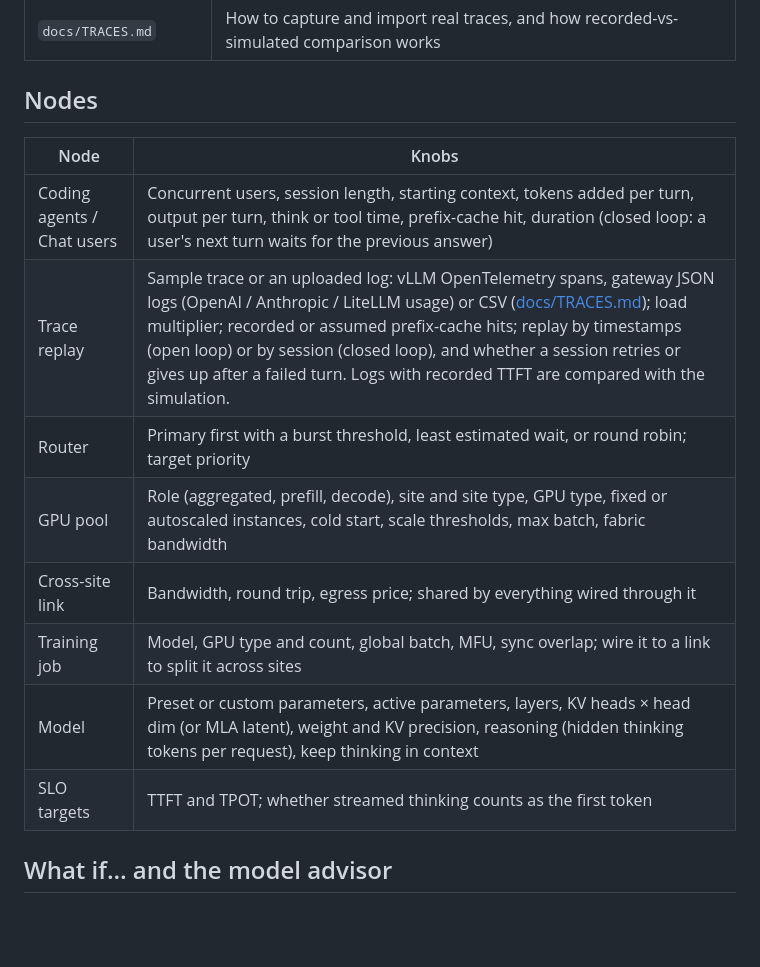
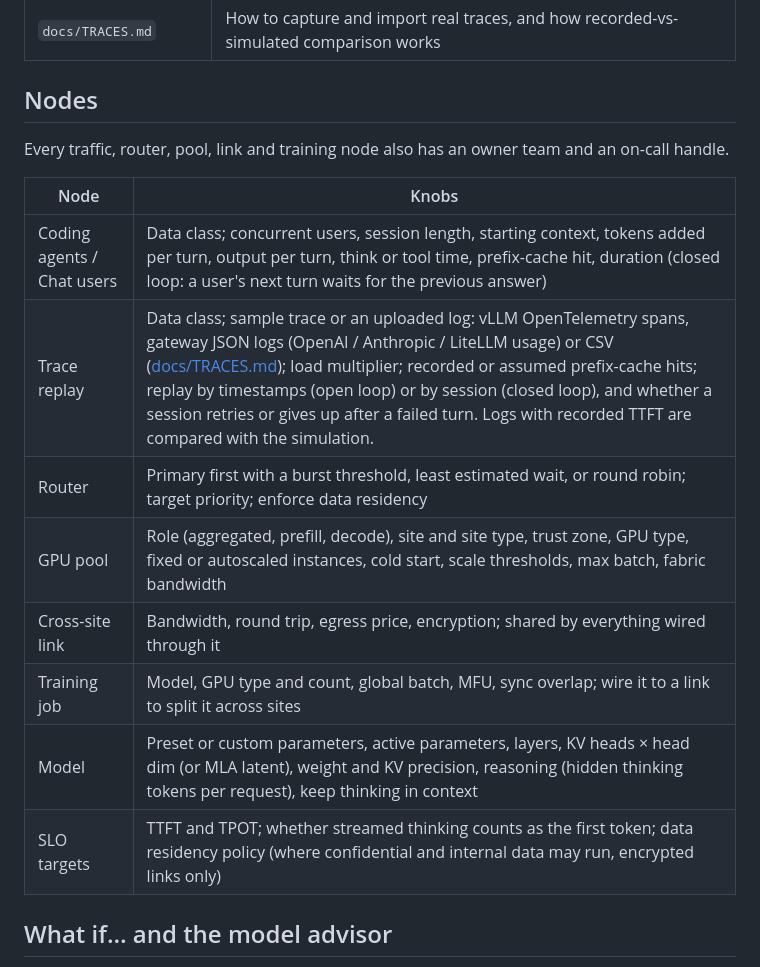
Before and after one commit to hardikashah-eng/AIInfraTools, a Markdown page: fleetscope/README.md, the part around one of its changes. Rendered like a GitHub page; blank space fills up the shorter version.

```diff
--- a/fleetscope/README.md
+++ b/fleetscope/README.md
@@ -118,16 +132,18 @@ npm run build     # inline src/ into dist/index.html
 
 ## Nodes
 
+Every traffic, router, pool, link and training node also has an owner team and an on-call handle.
+
 | Node | Knobs |
 | --- | --- |
-| Coding agents / Chat users | Concurrent users, session length, starting context, tokens added per turn, output per turn, think or tool time, prefix-cache hit, duration (closed loop: a user's next turn waits for the previous answer) |
-| Trace replay | Sample trace or an uploaded log: vLLM OpenTelemetry spans, gateway JSON logs (OpenAI / Anthropic / LiteLLM usage) or CSV ([docs/TRACES.md](docs/TRACES.md)); load multiplier; recorded or assumed prefix-cache hits; replay by timestamps (open loop) or by session (closed loop), and whether a session retries or gives up after a failed turn. Logs with recorded TTFT are compared with the simulation. |
-| Router | Primary first with a burst threshold, least estimated wait, or round robin; target priority |
-| GPU pool | Role (aggregated, prefill, decode), site and site type, GPU type, fixed or autoscaled instances, cold start, scale thresholds, max batch, fabric bandwidth |
-| Cross-site link | Bandwidth, round trip, egress price; shared by everything wired through it |
+| Coding agents / Chat users | Data class; concurrent users, session length, starting context, tokens added per turn, output per turn, think or tool time, prefix-cache hit, duration (closed loop: a user's next turn waits for the previous answer) |
+| Trace replay | Data class; sample trace or an uploaded log: vLLM OpenTelemetry spans, gateway JSON logs (OpenAI / Anthropic / LiteLLM usage) or CSV ([docs/TRACES.md](docs/TRACES.md)); load multiplier; recorded or assumed prefix-cache hits; replay by timestamps (open loop) or by session (closed loop), and whether a session retries or gives up after a failed turn. Logs with recorded TTFT are compared with the simulation. |
+| Router | Primary first with a burst threshold, least estimated wait, or round robin; target priority; enforce data residency |
+| GPU pool | Role (aggregated, prefill, decode), site and site type, trust zone, GPU type, fixed or autoscaled instances, cold start, scale thresholds, max batch, fabric bandwidth |
+| Cross-site link | Bandwidth, round trip, egress price, encryption; shared by everything wired through it |
 | Training job | Model, GPU type and count, global batch, MFU, sync overlap; wire it to a link to split it across sites |
 | Model | Preset or custom parameters, active parameters, layers, KV heads × head dim (or MLA latent), weight and KV precision, reasoning (hidden thinking tokens per request), keep thinking in context |
-| SLO targets | TTFT and TPOT; whether streamed thinking counts as the first token |
+| SLO targets | TTFT and TPOT; whether streamed thinking counts as the first token; data residency policy (where confidential and internal data may run, encrypted links only) |
 
 ## What if… and the model advisor
 
```
Also changed, not shown: other parts of fleetscope/README.md (+14 -0 lines), fleetscope/docs/SPEC.md (+4 -1 lines), fleetscope/docs/img/lens-ownership.png (added), fleetscope/docs/img/lens-security-enforced.png (added), fleetscope/docs/img/lens-security.png (added), 5 other files.
